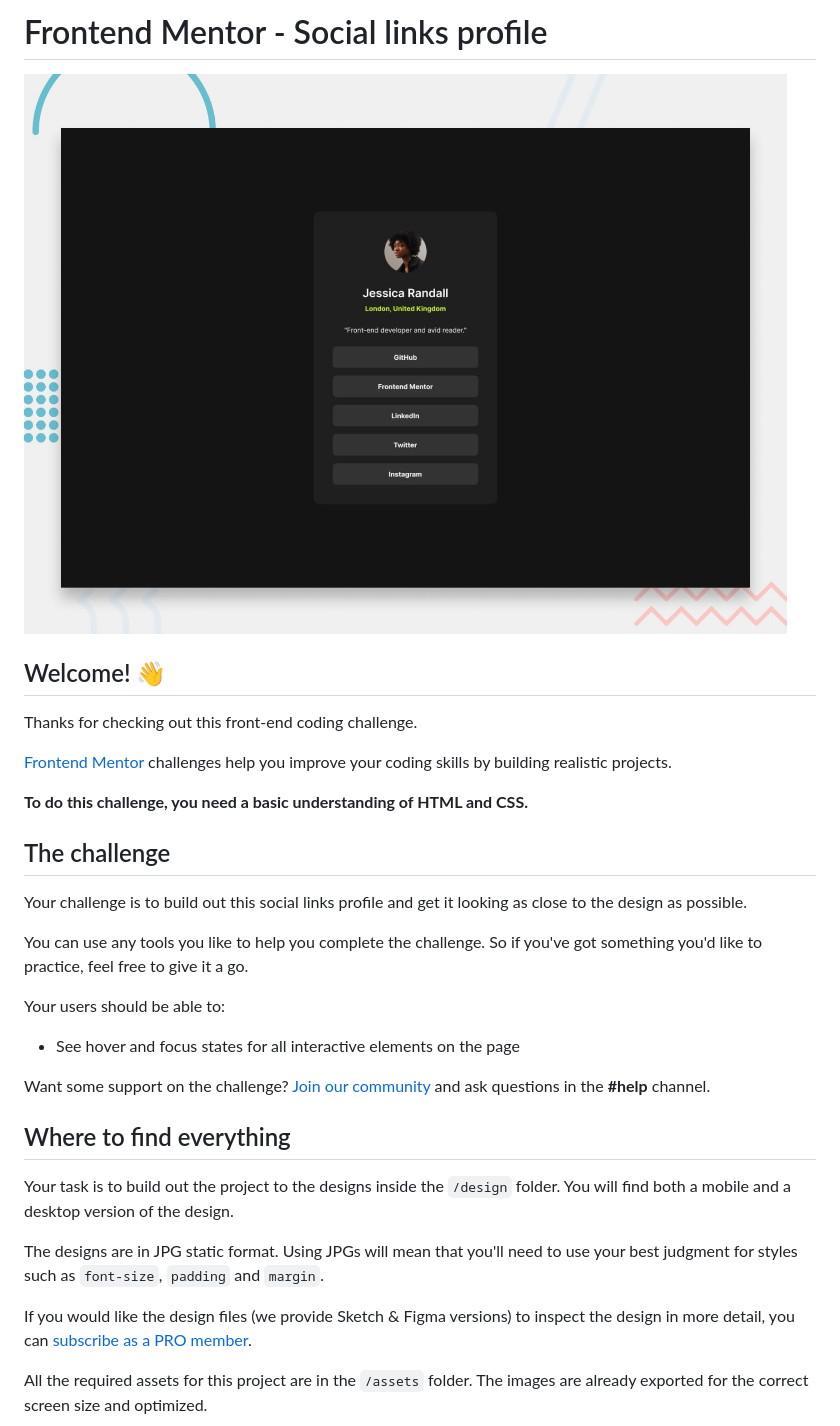
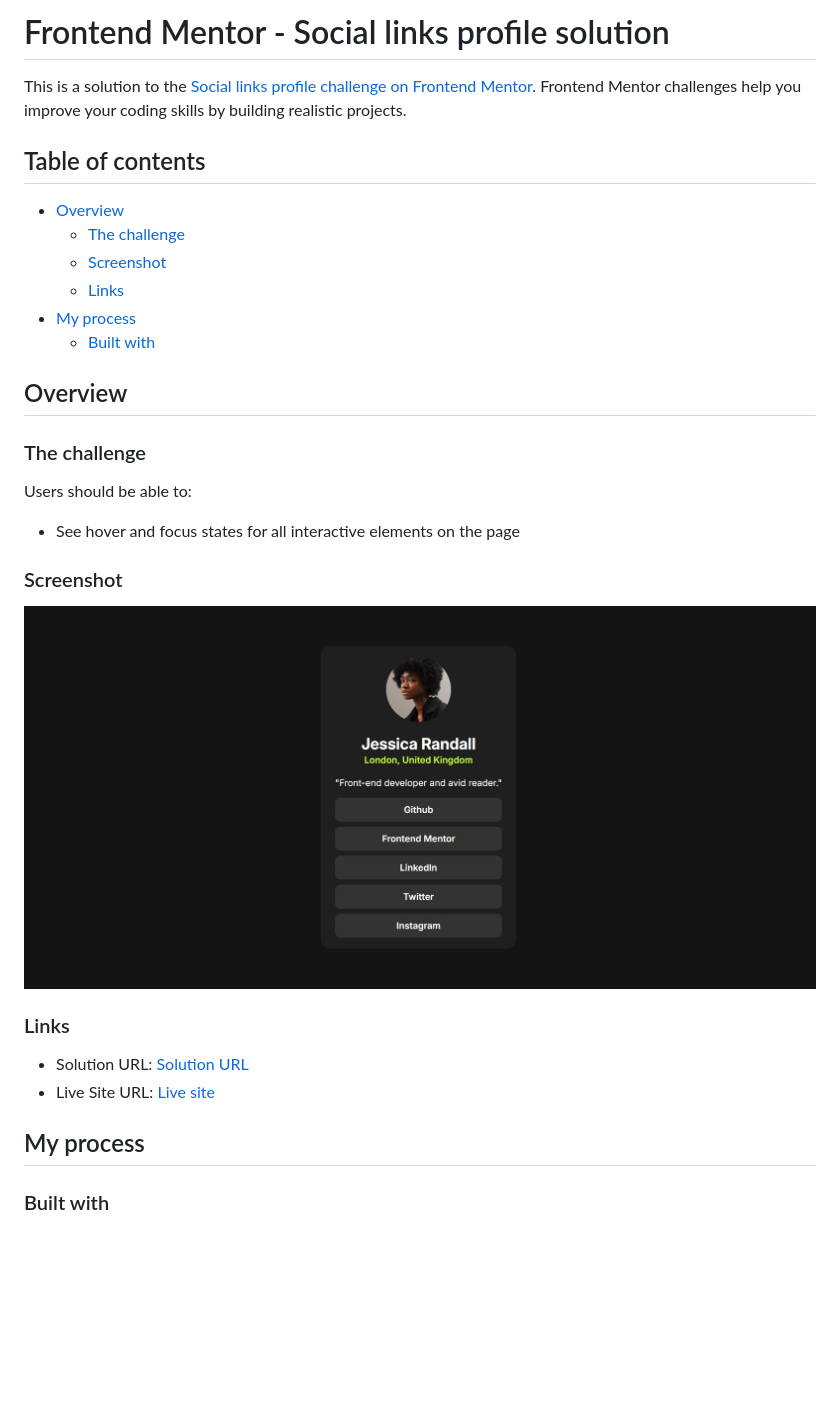
Before and after one commit to a-yemisi/social-links-profile, a Markdown page: README.md, the part around the change printed below. GitHub-like rendering; pictures changed too: Screenshot.jpg (added), preview.jpg (deleted); blank space fills up the shorter version.

```diff
--- a/README.md
+++ b/README.md
@@ -1,34 +1,34 @@
-# Frontend Mentor - Social links profile
+# Frontend Mentor - Social links profile solution
 
-![Design preview for the Social links profile coding challenge](./preview.jpg)
+This is a solution to the [Social links profile challenge on Frontend Mentor](https://www.frontendmentor.io/challenges/social-links-profile-UG32l9m6dQ). Frontend Mentor challenges help you improve your coding skills by building realistic projects.
 
-## Welcome! 👋
+## Table of contents
 
-Thanks for checking out this front-end coding challenge.
+- [Overview](#overview)
+  - [The challenge](#the-challenge)
+  - [Screenshot](#screenshot)
+  - [Links](#links)
+- [My process](#my-process)
+  - [Built with](#built-with)
 
-[Frontend Mentor](https://www.frontendmentor.io) challenges help you improve your coding skills by building realistic projects.
+## Overview
 
-**To do this challenge, you need a basic understanding of HTML and CSS.**
+### The challenge
 
-## The challenge
-
-Your challenge is to build out this social links profile and get it looking as close to the design as possible.
-
-You can use any tools you like to help you complete the challenge. So if you've got something you'd like to practice, feel free to give it a go.
-
-Your users should be able to:
+Users should be able to:
 
 - See hover and focus states for all interactive elements on the page
 
-Want some support on the challenge? [Join our community](https://www.frontendmentor.io/community) and ask questions in the **#help** channel.
+### Screenshot
 
-## Where to find everything
+![](./Screenshot.jpg)
 
-Your task is to build out the project to the designs inside the `/design` folder. You will find both a mobile and a desktop version of the design.
+### Links
 
-The designs are in JPG static format. Using JPGs will mean that you'll need to use your best judgment for styles such as `font-size`, `padding` and `margin`.
+- Solution URL: [Solution URL](https://github.com/a-yemisi/social-links-profile.git)
+- Live Site URL: [Live site](https://a-yemisi.github.io/social-links-profile/)
 
-If you would like the design files (we provide Sketch & Figma versions) to inspect the design in more detail, you can [subscribe as a PRO member](https://www.frontendmentor.io/pro).
+## My process
 
-All the required assets for this project are in the `/assets` folder. The images are already exported for the correct screen size and optimized.
+### Built with
 
```
Also changed, not shown: other parts of README.md (+5 -59 lines), README-template.md (deleted, +0 -110 lines), design/active-states.jpg (deleted), design/destkop-design.jpg (deleted), design/mobile-design.jpg (deleted), 9 other files.
